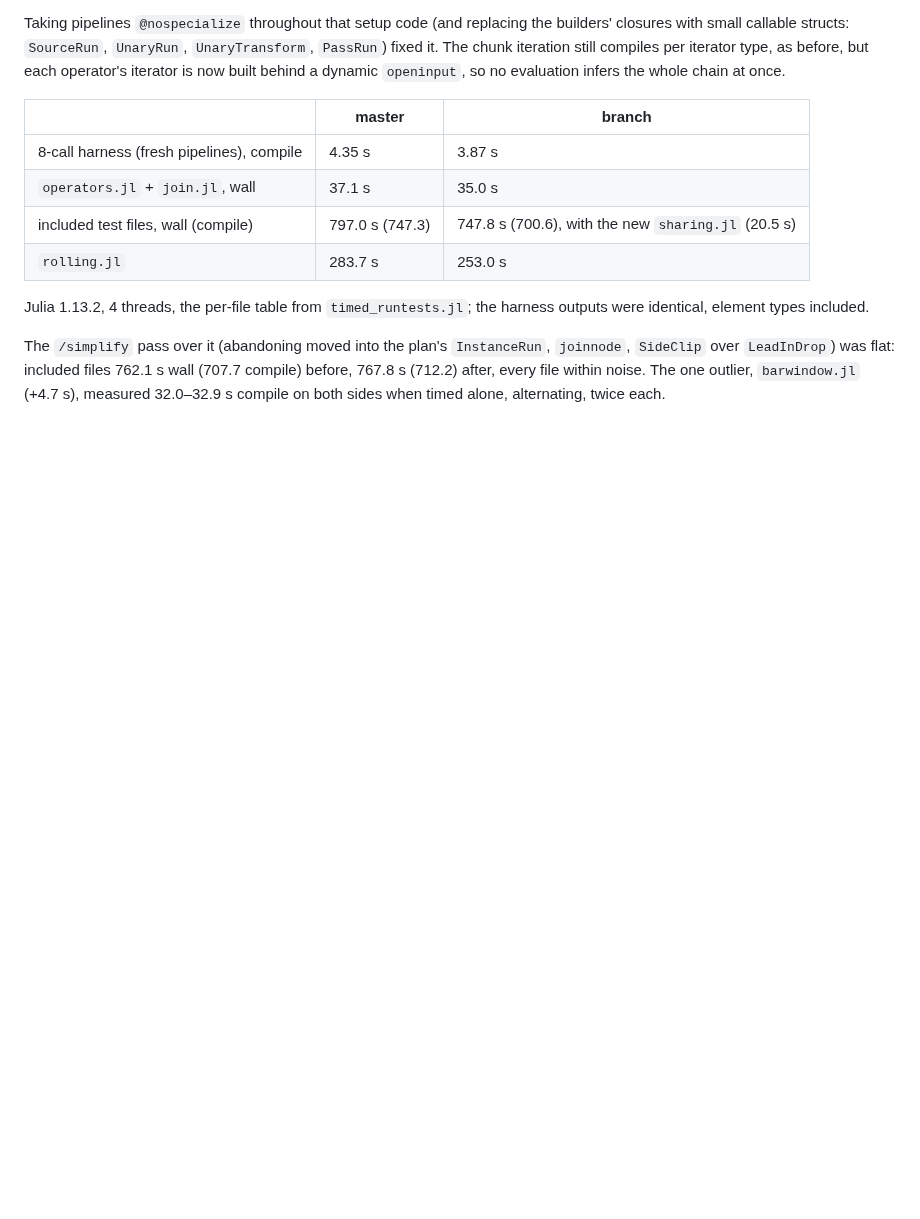
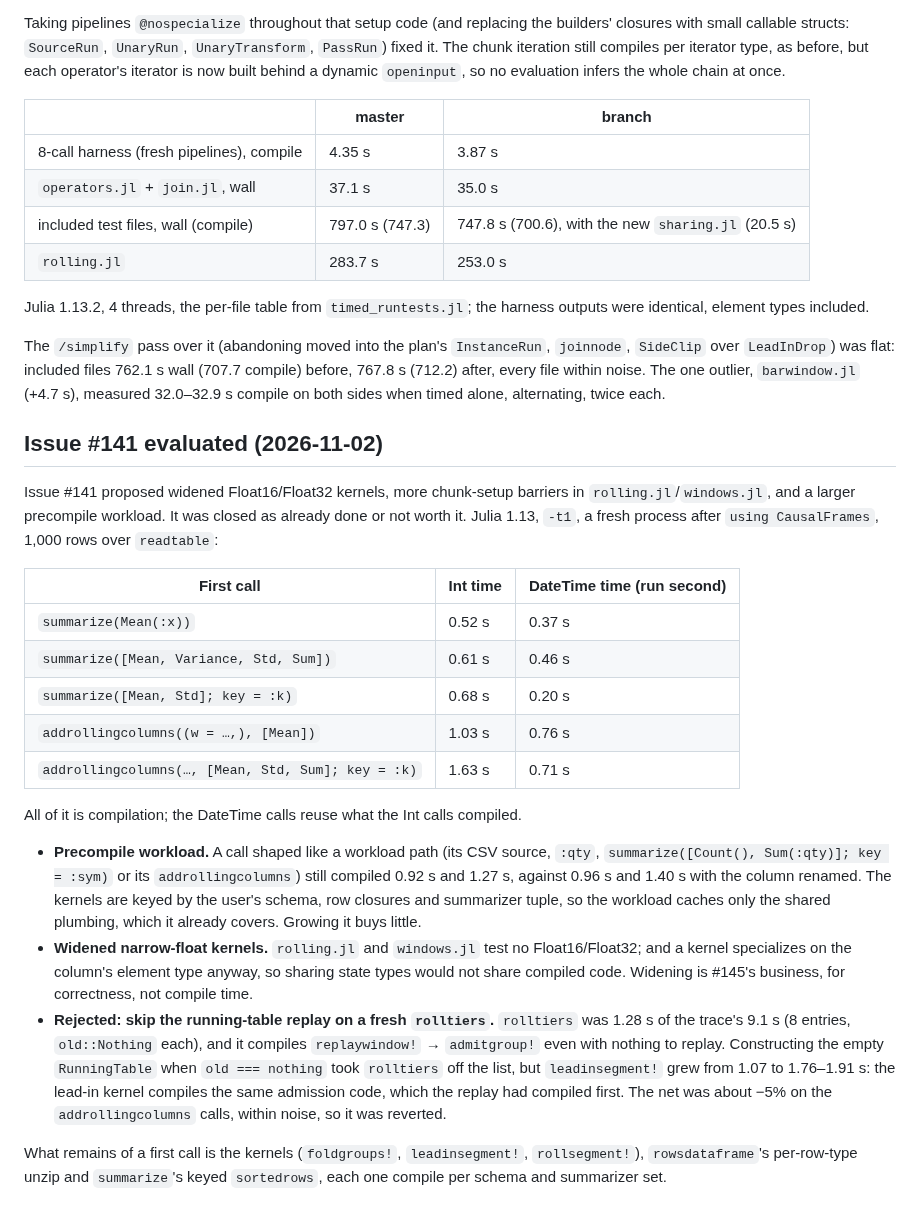
Before and after one commit to farrellm/CausalFrames.jl, a Markdown page: notes/compile-time.md, the part around the change. Drawn GitHub-style; blank space fills up the shorter version.

Commit message:
Record the issue #141 evaluation in the compile-time notes
Co-Authored-By: Claude Opus 5.5 <noreply@anthropic.com>
Claude-Session: https://claude.ai/code/session_01MTqjF4sFYcKh335LNKCmdM

```diff
--- a/notes/compile-time.md
+++ b/notes/compile-time.md
@@ -473,3 +473,44 @@ The `/simplify` pass over it (abandoning moved into the plan's `InstanceRun`,
 wall (707.7 compile) before, 767.8 s (712.2) after, every file within noise.
 The one outlier, `barwindow.jl` (+4.7 s), measured 32.0–32.9 s compile on both
 sides when timed alone, alternating, twice each.
+
+## Issue #141 evaluated (2026-11-02)
+
+Issue #141 proposed widened Float16/Float32 kernels, more chunk-setup
+barriers in `rolling.jl`/`windows.jl`, and a larger precompile workload. It
+was closed as already done or not worth it. Julia 1.13, `-t1`, a fresh
+process after `using CausalFrames`, 1,000 rows over `readtable`:
+
+| First call | Int time | DateTime time (run second) |
+|---|---|---|
+| `summarize(Mean(:x))` | 0.52 s | 0.37 s |
+| `summarize([Mean, Variance, Std, Sum])` | 0.61 s | 0.46 s |
+| `summarize([Mean, Std]; key = :k)` | 0.68 s | 0.20 s |
+| `addrollingcolumns((w = …,), [Mean])` | 1.03 s | 0.76 s |
+| `addrollingcolumns(…, [Mean, Std, Sum]; key = :k)` | 1.63 s | 0.71 s |
+
+All of it is compilation; the DateTime calls reuse what the Int calls compiled.
+
+- **Precompile workload.** A call shaped like a workload path (its CSV
+  source, `:qty`, `summarize([Count(), Sum(:qty)]; key = :sym)` or its
+  `addrollingcolumns`) still compiled 0.92 s and 1.27 s, against 0.96 s and
+  1.40 s with the column renamed. The kernels are keyed by the user's schema,
+  row closures and summarizer tuple, so the workload caches only the shared
+  plumbing, which it already covers. Growing it buys little.
+- **Widened narrow-float kernels.** `rolling.jl` and `windows.jl` test no
+  Float16/Float32; and a kernel specializes on the column's element type
+  anyway, so sharing state types would not share compiled code. Widening is
+  #145's business, for correctness, not compile time.
+- **Rejected: skip the running-table replay on a fresh `rolltiers`.**
+  `rolltiers` was 1.28 s of the trace's 9.1 s (8 entries, `old::Nothing`
+  each), and it compiles `replaywindow!` → `admitgroup!` even with nothing to
+  replay. Constructing the empty `RunningTable` when `old === nothing` took
+  `rolltiers` off the list, but `leadinsegment!` grew from 1.07 to 1.76–1.91 s:
+  the lead-in kernel compiles the same admission code, which the replay had
+  compiled first. The net was about −5% on the `addrollingcolumns` calls,
+  within noise, so it was reverted.
+
+What remains of a first call is the kernels (`foldgroups!`,
+`leadinsegment!`, `rollsegment!`), `rowsdataframe`'s per-row-type unzip and
+`summarize`'s keyed `sortedrows`, each one compile per schema and summarizer
+set.
```
